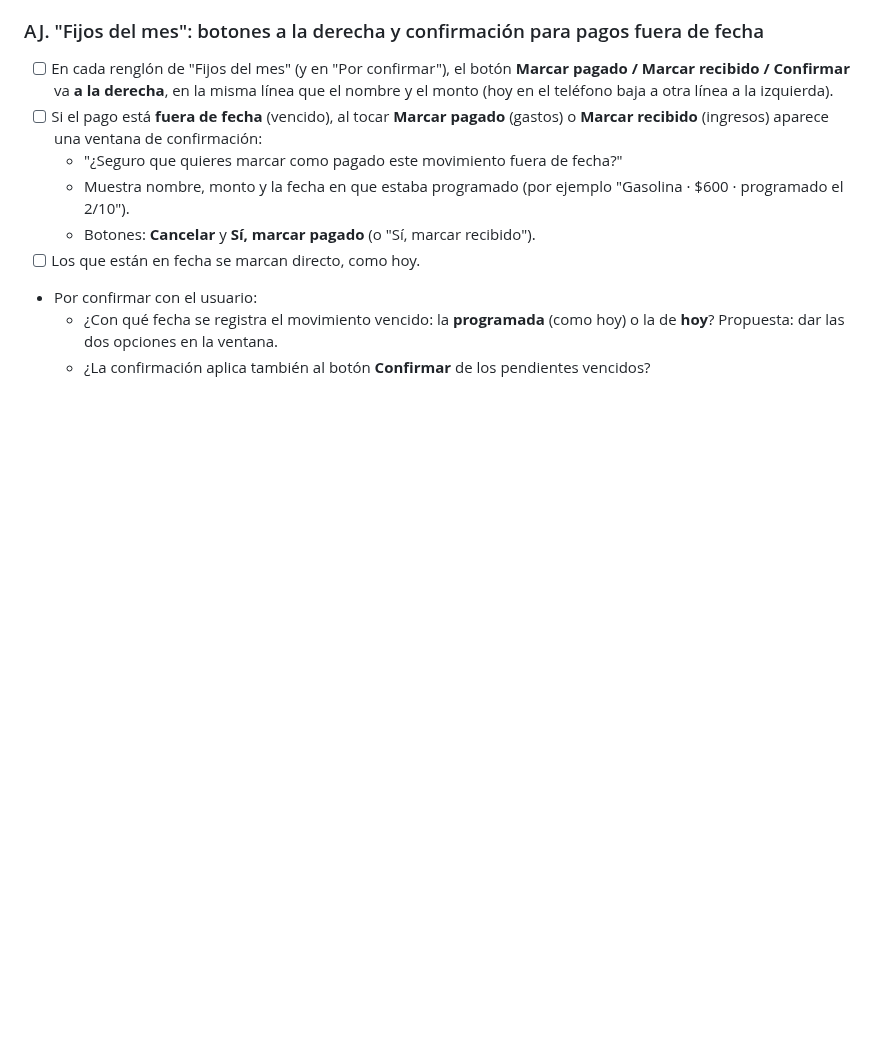
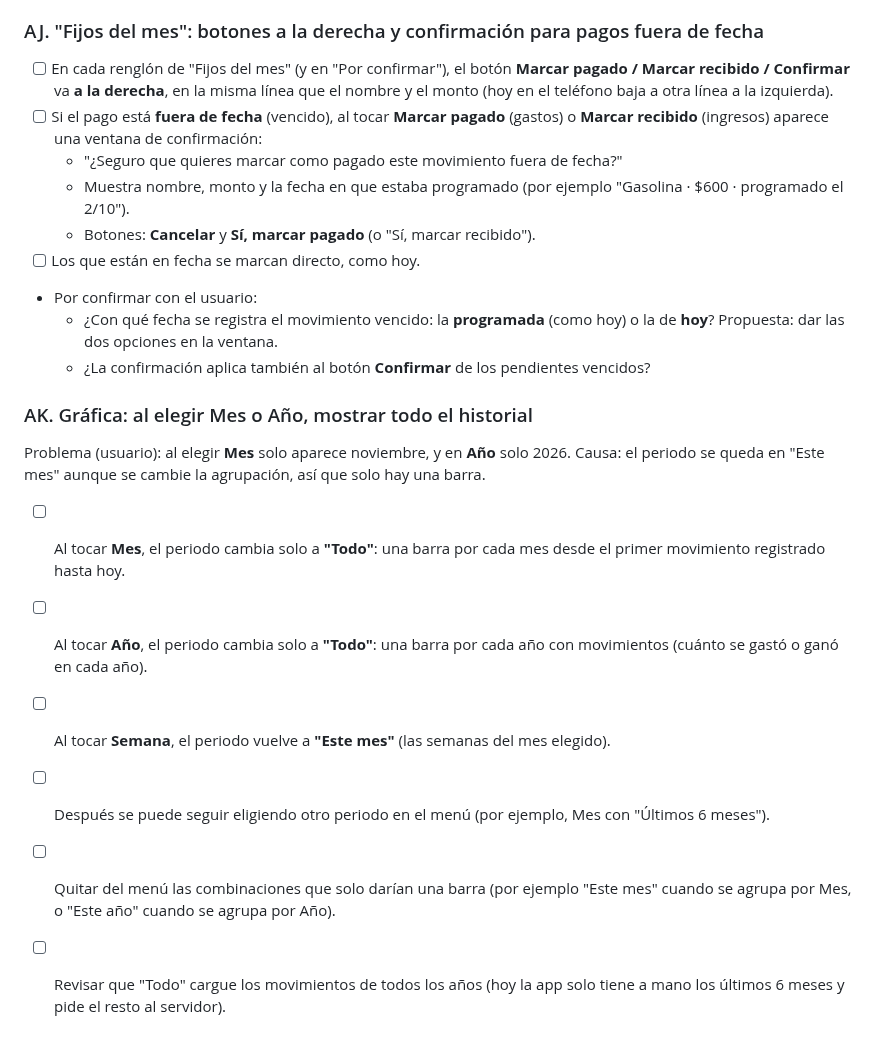
Before and after one commit to irseve/mis-finanzas, a Markdown page: CAMBIOS.md, the part around the change. GitHub-like rendering; blank space fills up the shorter version.

Commit message:
Anota: gráfica por Mes o Año muestra todo el historial (sin implementar)
Co-Authored-By: Claude Opus 5.5 <noreply@anthropic.com>
Claude-Session: https://claude.ai/code/session_01YPXVqQ35i8ZTty1QUUX9BQ

```diff
--- a/CAMBIOS.md
+++ b/CAMBIOS.md
@@ -578,3 +578,12 @@ Solo anotados; **no ejecutar** hasta que el usuario lo indique.
 - Por confirmar con el usuario:
   - ¿Con qué fecha se registra el movimiento vencido: la **programada** (como hoy) o la de **hoy**? Propuesta: dar las dos opciones en la ventana.
   - ¿La confirmación aplica también al botón **Confirmar** de los pendientes vencidos?
+
+### AK. Gráfica: al elegir Mes o Año, mostrar todo el historial
+Problema (usuario): al elegir **Mes** solo aparece noviembre, y en **Año** solo 2026. Causa: el periodo se queda en "Este mes" aunque se cambie la agrupación, así que solo hay una barra.
+- [ ] Al tocar **Mes**, el periodo cambia solo a **"Todo"**: una barra por cada mes desde el primer movimiento registrado hasta hoy.
+- [ ] Al tocar **Año**, el periodo cambia solo a **"Todo"**: una barra por cada año con movimientos (cuánto se gastó o ganó en cada año).
+- [ ] Al tocar **Semana**, el periodo vuelve a **"Este mes"** (las semanas del mes elegido).
+- [ ] Después se puede seguir eligiendo otro periodo en el menú (por ejemplo, Mes con "Últimos 6 meses").
+- [ ] Quitar del menú las combinaciones que solo darían una barra (por ejemplo "Este mes" cuando se agrupa por Mes, o "Este año" cuando se agrupa por Año).
+- [ ] Revisar que "Todo" cargue los movimientos de todos los años (hoy la app solo tiene a mano los últimos 6 meses y pide el resto al servidor).
```
